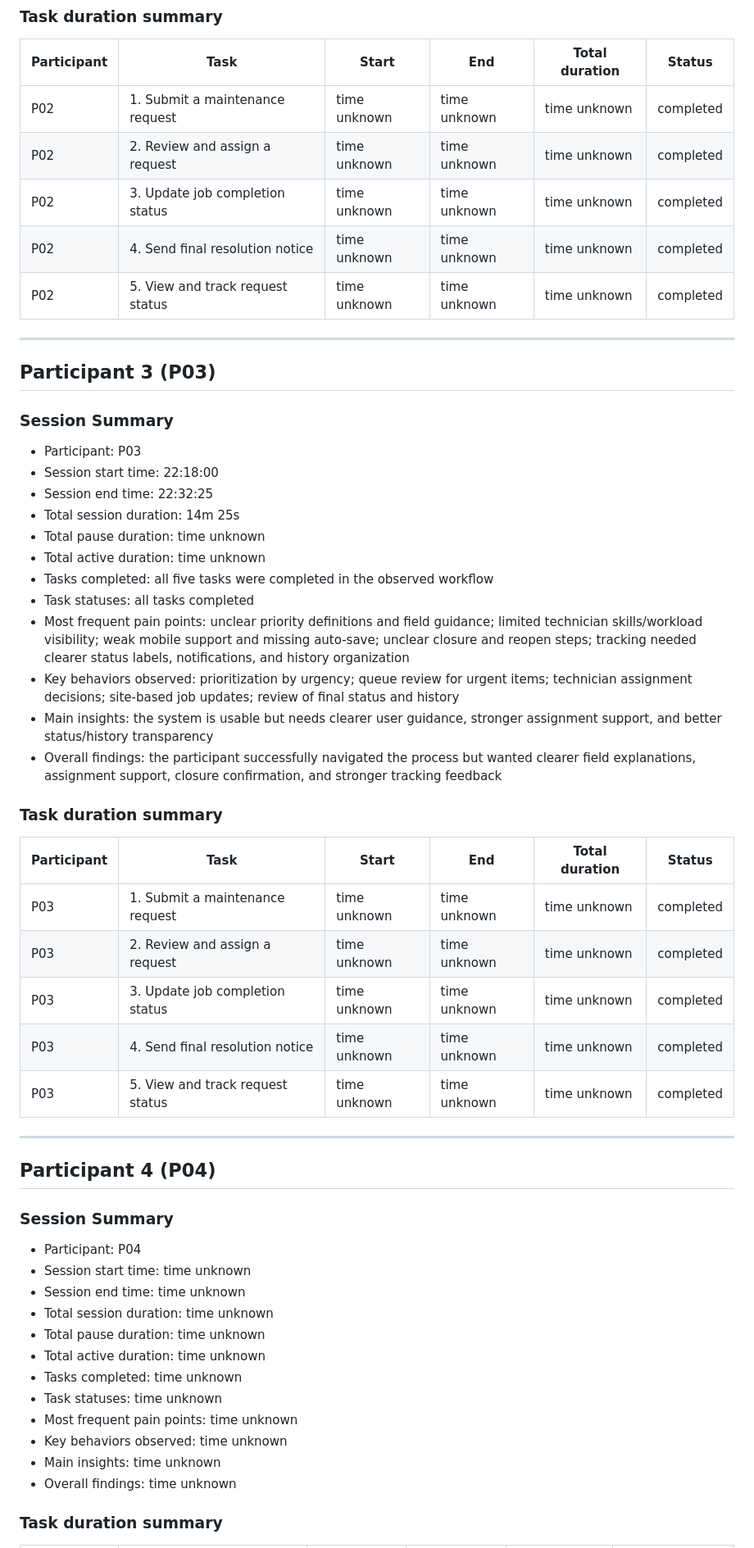
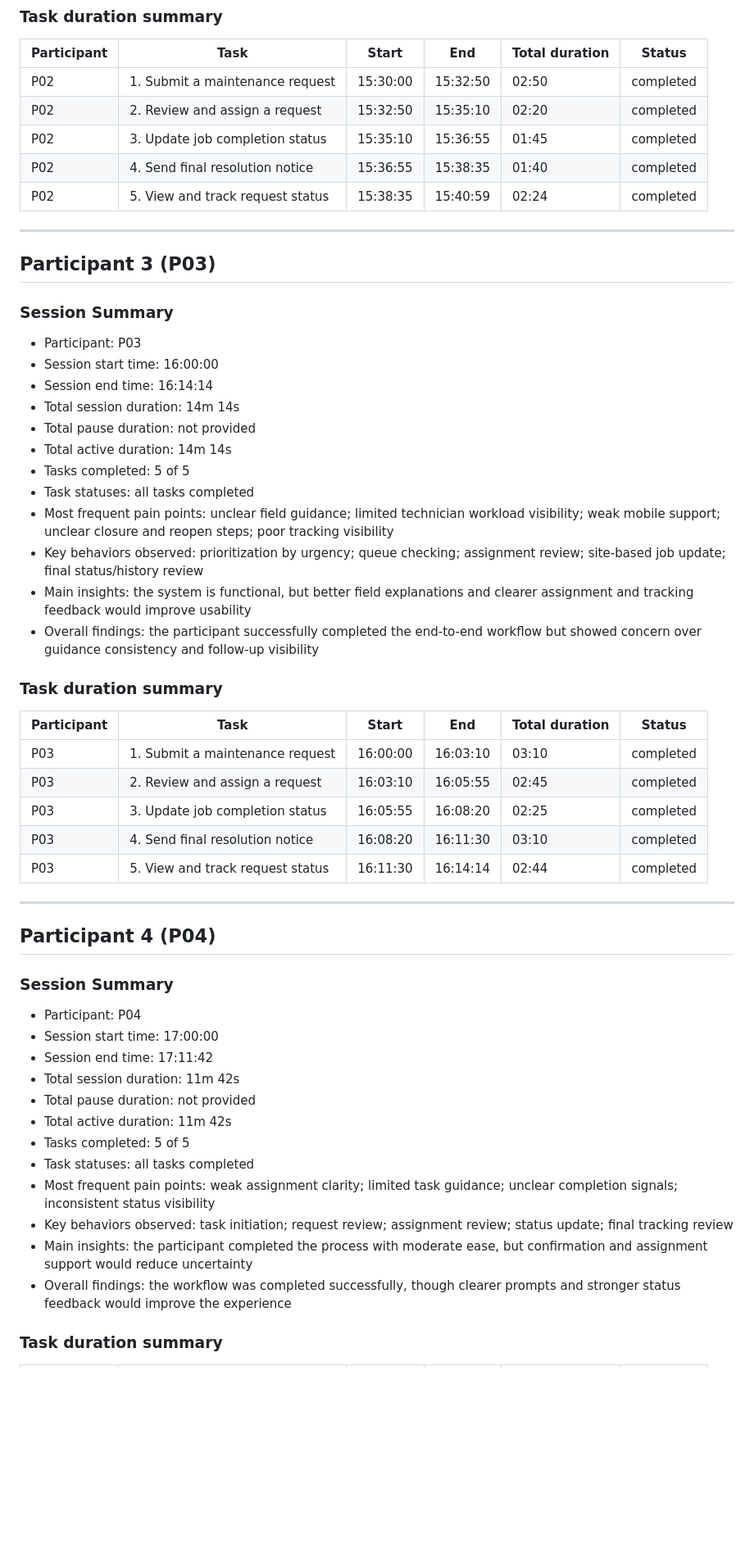
Before and after one commit to mael1991/InfoUser_X, a Markdown page: Campus_Maintenance_UX_Observation_Report.md, the part around one of its changes. Shown at 82% size. Rendered like a GitHub page; blank space fills up the shorter version.

Commit message:
Update UX observation report with participant timing table

```diff
--- a/Campus_Maintenance_UX_Observation_Report.md
+++ b/Campus_Maintenance_UX_Observation_Report.md
@@ -51,11 +51,11 @@ This report summarizes the campus maintenance request system observation session
 ### Task duration summary
 | Participant | Task | Start | End | Total duration | Status |
 |---|---|---|---|---|---|
-| P02 | 1. Submit a maintenance request | time unknown | time unknown | time unknown | completed |
-| P02 | 2. Review and assign a request | time unknown | time unknown | time unknown | completed |
-| P02 | 3. Update job completion status | time unknown | time unknown | time unknown | completed |
-| P02 | 4. Send final resolution notice | time unknown | time unknown | time unknown | completed |
-| P02 | 5. View and track request status | time unknown | time unknown | time unknown | completed |
+| P02 | 1. Submit a maintenance request | 15:30:00 | 15:32:50 | 02:50 | completed |
+| P02 | 2. Review and assign a request | 15:32:50 | 15:35:10 | 02:20 | completed |
+| P02 | 3. Update job completion status | 15:35:10 | 15:36:55 | 01:45 | completed |
+| P02 | 4. Send final resolution notice | 15:36:55 | 15:38:35 | 01:40 | completed |
+| P02 | 5. View and track request status | 15:38:35 | 15:40:59 | 02:24 | completed |
 
 ---
 
@@ -63,26 +63,26 @@ This report summarizes the campus maintenance request system observation session
 
 ### Session Summary
 - Participant: P03
-- Session start time: 22:18:00
-- Session end time: 22:32:25
-- Total session duration: 14m 25s
-- Total pause duration: time unknown
-- Total active duration: time unknown
-- Tasks completed: all five tasks were completed in the observed workflow
+- Session start time: 16:00:00
+- Session end time: 16:14:14
+- Total session duration: 14m 14s
+- Total pause duration: not provided
+- Total active duration: 14m 14s
+- Tasks completed: 5 of 5
 - Task statuses: all tasks completed
-- Most frequent pain points: unclear priority definitions and field guidance; limited technician skills/workload visibility; weak mobile support and missing auto-save; unclear closure and reopen steps; tracking needed clearer status labels, notifications, and history organization
-- Key behaviors observed: prioritization by urgency; queue review for urgent items; technician assignment decisions; site-based job updates; review of final status and history
-- Main insights: the system is usable but needs clearer user guidance, stronger assignment support, and better status/history transparency
-- Overall findings: the participant successfully navigated the process but wanted clearer field explanations, assignment support, closure confirmation, and stronger tracking feedback
+- Most frequent pain points: unclear field guidance; limited technician workload visibility; weak mobile support; unclear closure and reopen steps; poor tracking visibility
+- Key behaviors observed: prioritization by urgency; queue checking; assignment review; site-based job update; final status/history review
+- Main insights: the system is functional, but better field explanations and clearer assignment and tracking feedback would improve usability
+- Overall findings: the participant successfully completed the end-to-end workflow but showed concern over guidance consistency and follow-up visibility
 
 ### Task duration summary
 | Participant | Task | Start | End | Total duration | Status |
 |---|---|---|---|---|---|
-| P03 | 1. Submit a maintenance request | time unknown | time unknown | time unknown | completed |
-| P03 | 2. Review and assign a request | time unknown | time unknown | time unknown | completed |
-| P03 | 3. Update job completion status | time unknown | time unknown | time unknown | completed |
-| P03 | 4. Send final resolution notice | time unknown | time unknown | time unknown | completed |
-| P03 | 5. View and track request status | time unknown | time unknown | time unknown | completed |
+| P03 | 1. Submit a maintenance request | 16:00:00 | 16:03:10 | 03:10 | completed |
+| P03 | 2. Review and assign a request | 16:03:10 | 16:05:55 | 02:45 | completed |
+| P03 | 3. Update job completion status | 16:05:55 | 16:08:20 | 02:25 | completed |
+| P03 | 4. Send final resolution notice | 16:08:20 | 16:11:30 | 03:10 | completed |
+| P03 | 5. View and track request status | 16:11:30 | 16:14:14 | 02:44 | completed |
 
 ---
 
@@ -90,17 +90,17 @@ This report summarizes the campus maintenance request system observation session
 
 ### Session Summary
 - Participant: P04
-- Session start time: time unknown
-- Session end time: time unknown
-- Total session duration: time unknown
-- Total pause duration: time unknown
-- Total active duration: time unknown
-- Tasks completed: time unknown
-- Task statuses: time unknown
-- Most frequent pain points: time unknown
-- Key behaviors observed: time unknown
-- Main insights: time unknown
-- Overall findings: time unknown
+- Session start time: 17:00:00
+- Session end time: 17:11:42
+- Total session duration: 11m 42s
+- Total pause duration: not provided
+- Total active duration: 11m 42s
+- Tasks completed: 5 of 5
+- Task statuses: all tasks completed
+- Most frequent pain points: weak assignment clarity; limited task guidance; unclear completion signals; inconsistent status visibility
+- Key behaviors observed: task initiation; request review; assignment review; status update; final tracking review
+- Main insights: the participant completed the process with moderate ease, but confirmation and assignment support would reduce uncertainty
+- Overall findings: the workflow was completed successfully, though clearer prompts and stronger status feedback would improve the experience
 
 ### Task duration summary
 | Participant | Task | Start | End | Total duration | Status |
```
Also changed, not shown: other parts of Campus_Maintenance_UX_Observation_Report.md (+55 -55 lines).
